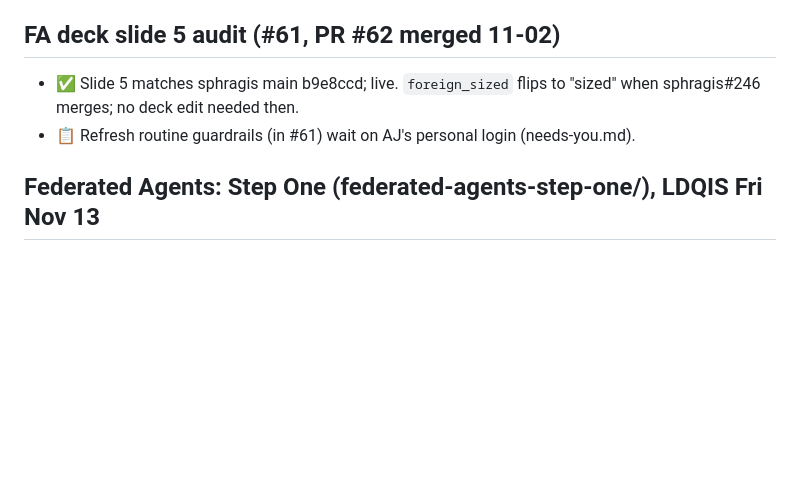
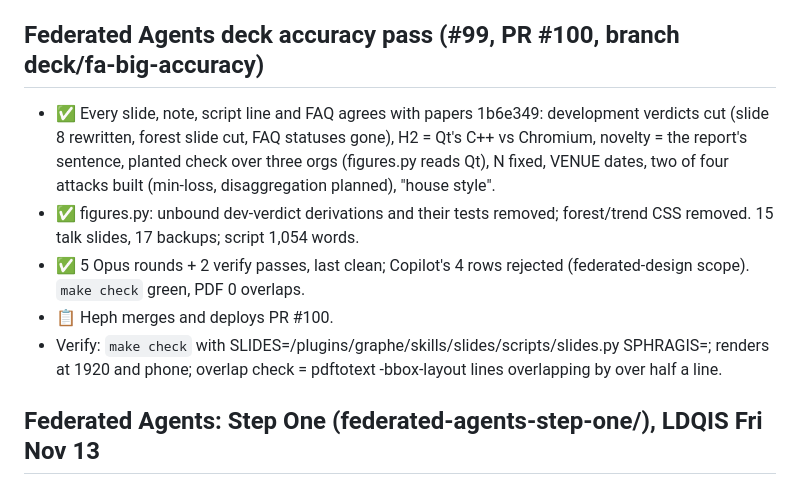
Before and after one commit to ajbarea/talks, a Markdown page: IMPL.md, the part around the change. GitHub-like rendering; blank space fills up the shorter version.

Commit message:
IMPL: Federated Agents accuracy pass resume state

```diff
--- a/IMPL.md
+++ b/IMPL.md
@@ -57,9 +57,12 @@ Each talk gets its own strong identity on a light ground for lit rooms, and ever
 - 📋 Hook counts on slide 9: Claude Code 33 rechecked 11-04, rivals as of 11-02 (data/deck-data.js `hooks`); recount from each tool's hooks page before any later reuse.
 - 📋 Optional YouTube cut (youtube-director Mode B): notes are the narration; each slide's `Sources:` line goes in the description.
 
-## FA deck slide 5 audit (#61, PR #62 merged 11-02)
-- ✅ Slide 5 matches sphragis main b9e8ccd; live. `foreign_sized` flips to "sized" when sphragis#246 merges; no deck edit needed then.
-- 📋 Refresh routine guardrails (in #61) wait on AJ's personal login (needs-you.md).
+## Federated Agents deck accuracy pass (#99, PR #100, branch deck/fa-big-accuracy)
+- ✅ Every slide, note, script line and FAQ agrees with papers 1b6e349: development verdicts cut (slide 8 rewritten, forest slide cut, FAQ statuses gone), H2 = Qt's C++ vs Chromium, novelty = the report's sentence, planted check over three orgs (figures.py reads Qt), N fixed, VENUE dates, two of four attacks built (min-loss, disaggregation planned), "house style".
+- ✅ figures.py: unbound dev-verdict derivations and their tests removed; forest/trend CSS removed. 15 talk slides, 17 backups; script 1,054 words.
+- ✅ 5 Opus rounds + 2 verify passes, last clean; Copilot's 4 rows rejected (federated-design scope). `make check` green, PDF 0 overlaps.
+- 📋 Heph merges and deploys PR #100.
+- Verify: `make check` with SLIDES=<techne>/plugins/graphe/skills/slides/scripts/slides.py SPHRAGIS=<sphragis main>; renders at 1920 and phone; overlap check = pdftotext -bbox-layout lines overlapping by over half a line.
 
 ## Federated Agents: Step One (federated-agents-step-one/), LDQIS Fri Nov 13
 - 📋 Branch talk/federated-agents-step-one (#97, open, Heph merges): lab explainer deck, IBM Plex on white, spot inks with one job each (ultramarine the plan, magenta hatch sealed or open, green found, yellow the lab, grey and ink context). Present Nov 13, 2 pm.
```
